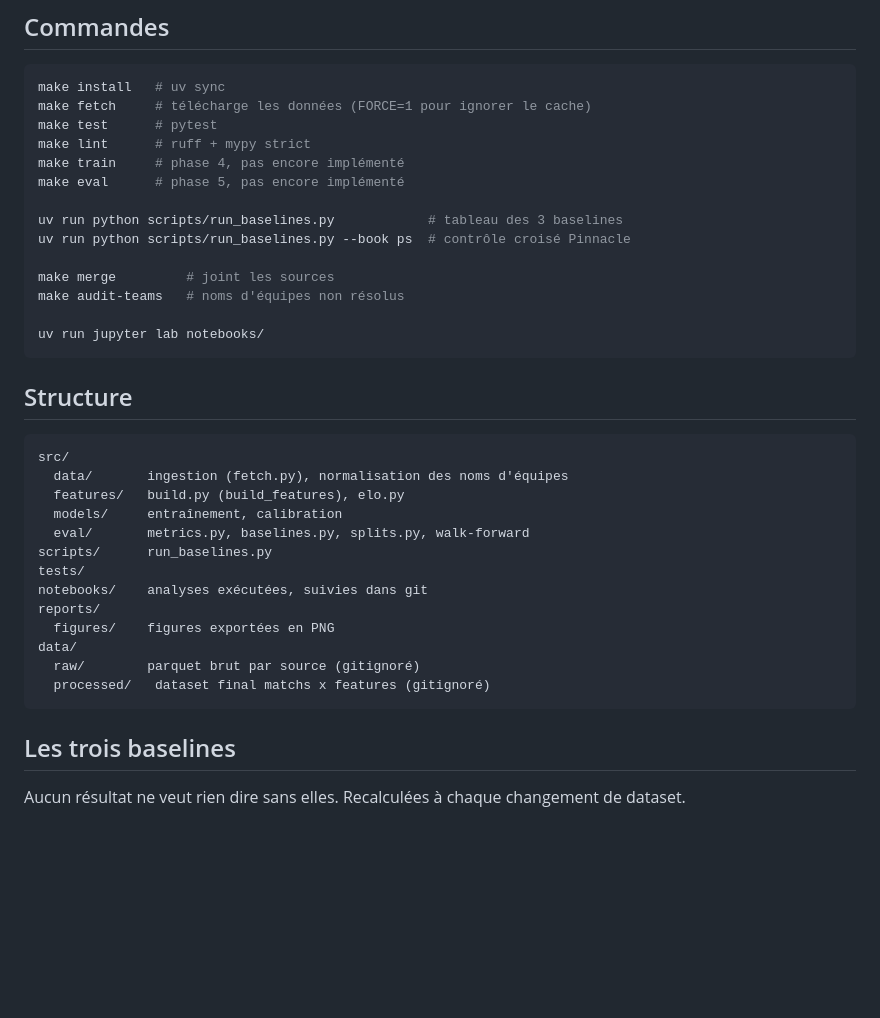
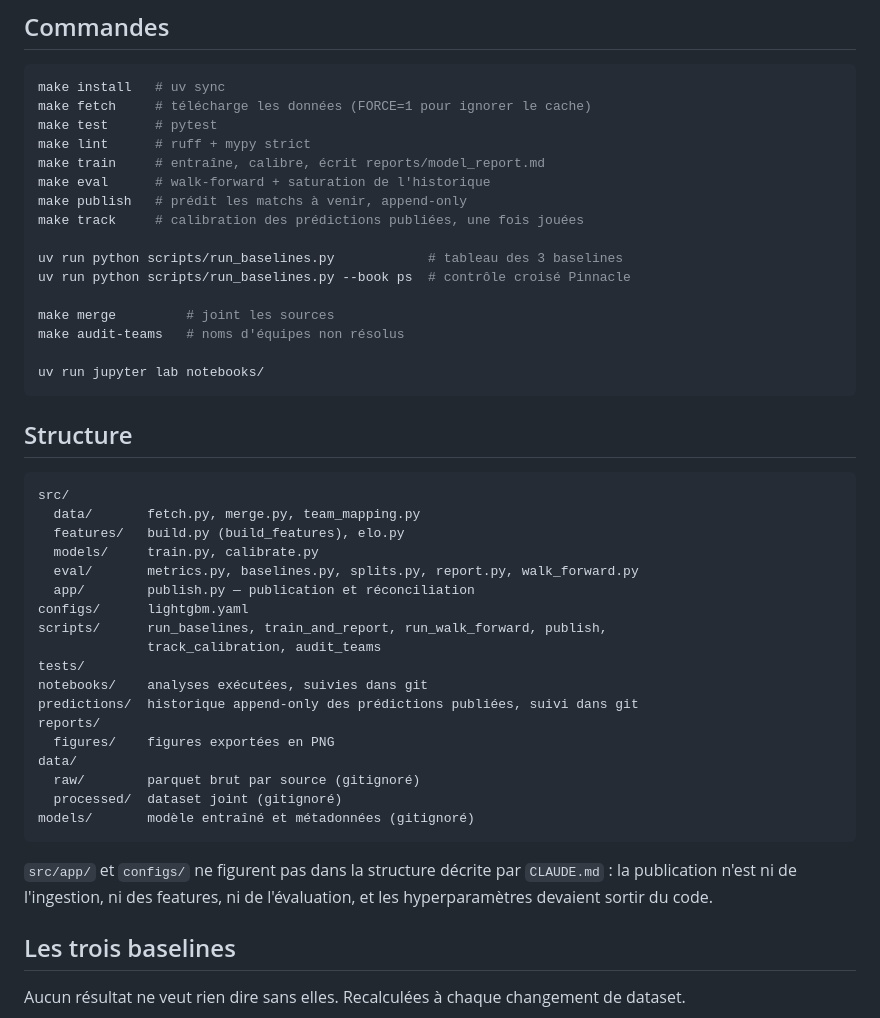
Before and after one commit to dioulde06/foot-prediction, a Markdown page: README.md, the part around one of its changes. Rendered like a GitHub page; blank space fills up the shorter version.

````diff
--- a/README.md
+++ b/README.md
@@ -62,8 +62,10 @@ make install   # uv sync
 make fetch     # télécharge les données (FORCE=1 pour ignorer le cache)
 make test      # pytest
 make lint      # ruff + mypy strict
-make train     # phase 4, pas encore implémenté
-make eval      # phase 5, pas encore implémenté
+make train     # entraîne, calibre, écrit reports/model_report.md
+make eval      # walk-forward + saturation de l'historique
+make publish   # prédit les matchs à venir, append-only
+make track     # calibration des prédictions publiées, une fois jouées
 
 uv run python scripts/run_baselines.py            # tableau des 3 baselines
 uv run python scripts/run_baselines.py --book ps  # contrôle croisé Pinnacle
@@ -78,19 +80,28 @@ uv run jupyter lab notebooks/
 
 ```
 src/
-  data/       ingestion (fetch.py), normalisation des noms d'équipes
+  data/       fetch.py, merge.py, team_mapping.py
   features/   build.py (build_features), elo.py
-  models/     entraînement, calibration
-  eval/       metrics.py, baselines.py, splits.py, walk-forward
-scripts/      run_baselines.py
+  models/     train.py, calibrate.py
+  eval/       metrics.py, baselines.py, splits.py, report.py, walk_forward.py
+  app/        publish.py — publication et réconciliation
+configs/      lightgbm.yaml
+scripts/      run_baselines, train_and_report, run_walk_forward, publish,
+              track_calibration, audit_teams
 tests/
 notebooks/    analyses exécutées, suivies dans git
+predictions/  historique append-only des prédictions publiées, suivi dans git
 reports/
   figures/    figures exportées en PNG
 data/
   raw/        parquet brut par source (gitignoré)
-  processed/   dataset final matchs x features (gitignoré)
+  processed/  dataset joint (gitignoré)
+models/       modèle entraîné et métadonnées (gitignoré)
 ```
+
+`src/app/` et `configs/` ne figurent pas dans la structure décrite par
+`CLAUDE.md` : la publication n'est ni de l'ingestion, ni des features, ni de
+l'évaluation, et les hyperparamètres devaient sortir du code.
 
 ## Les trois baselines
 
````
Also changed, not shown: other parts of README.md (+74 -4 lines).
